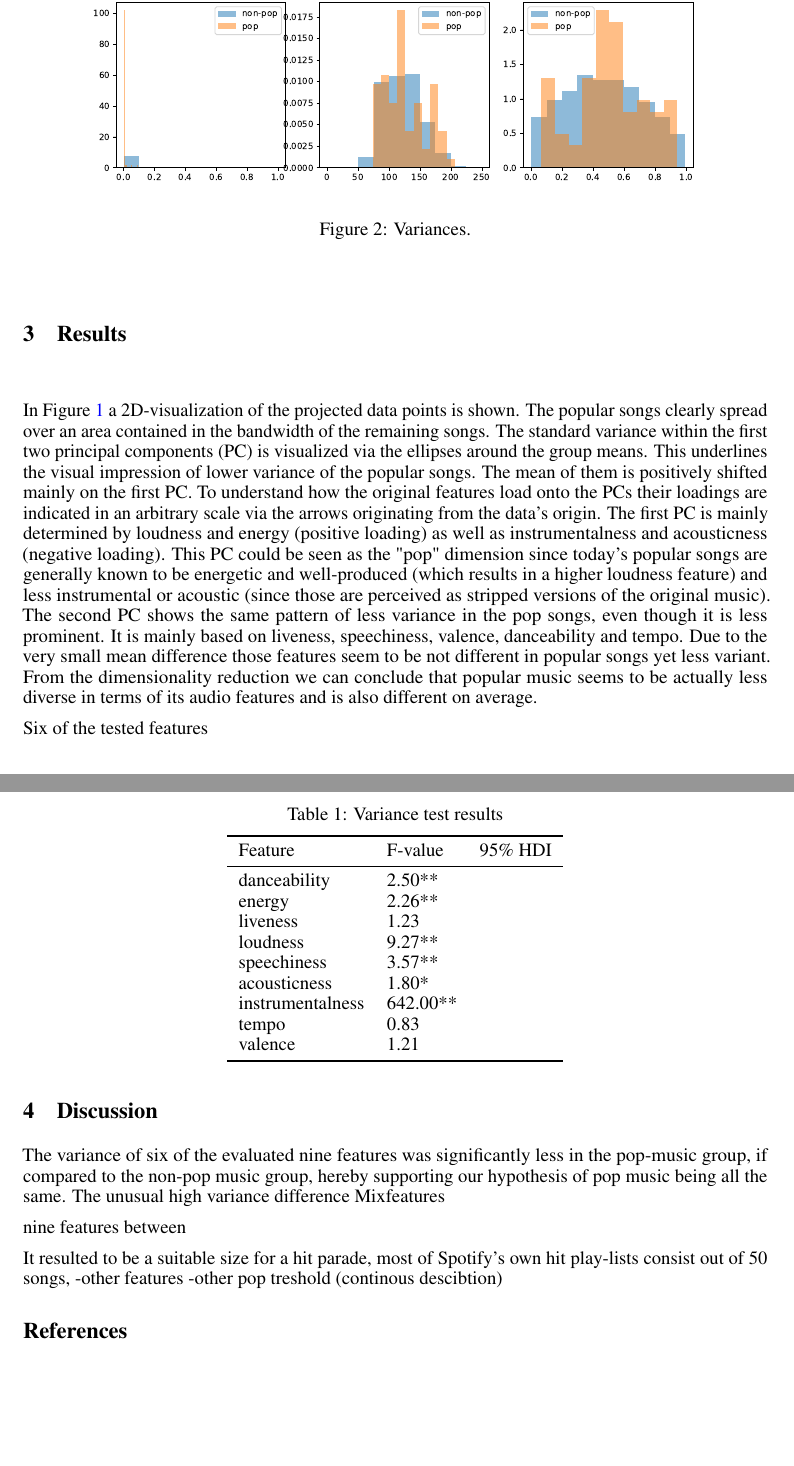
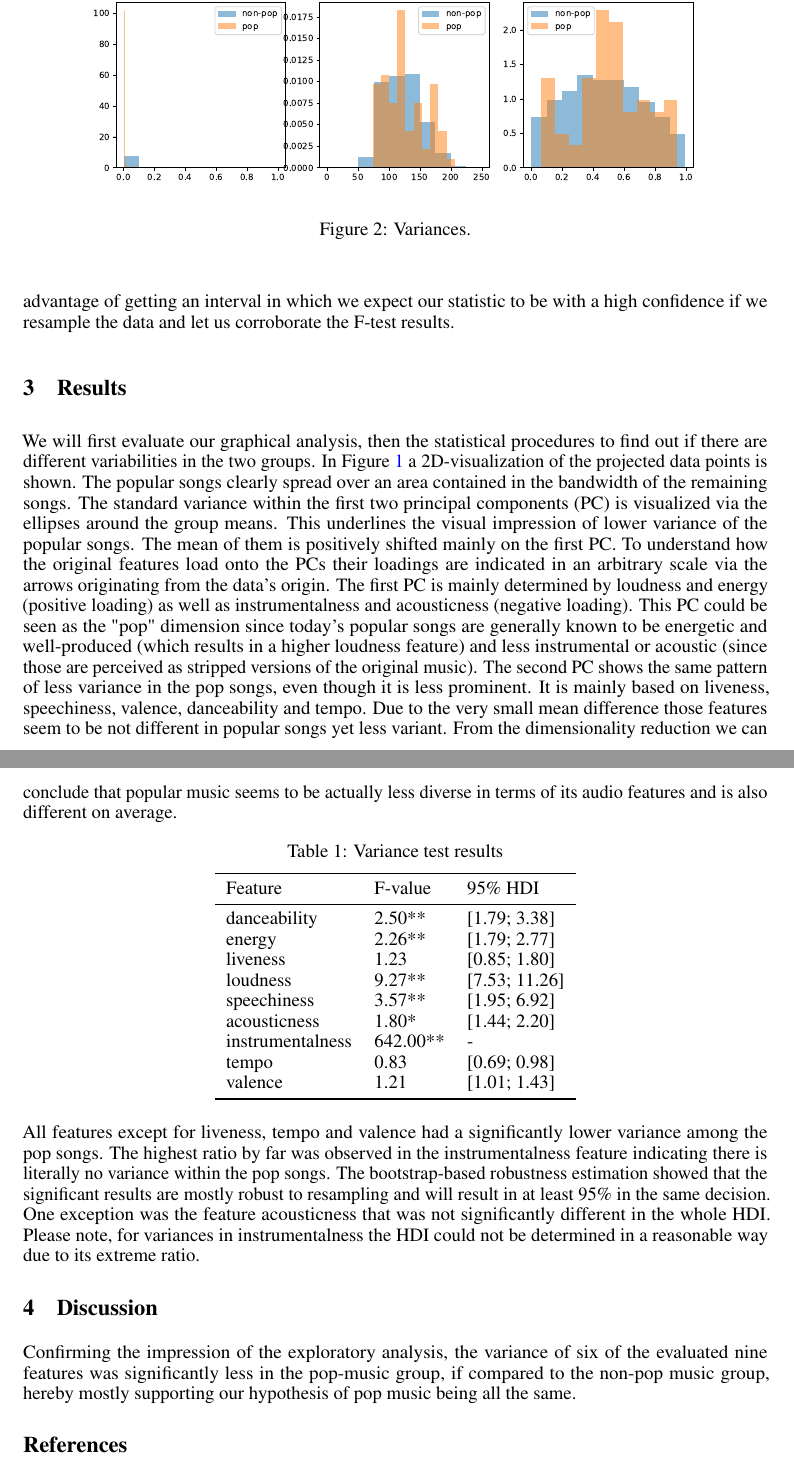
Before and after one commit to dominikglandorf/spotify-analysis, a LaTeX paper (doc/mainDoc.tex): two parts of pages 3 and 4 of 4, joined at a grey line, cut so that both start at the same text, the shorter picture padded with empty space. Compiled offline with pdfLaTeX.

Commit message:
expand documentation and add comments to it

```diff
--- a/doc/mainDoc.tex
+++ b/doc/mainDoc.tex
@@ -127,6 +126,9 @@ we calculated the 95\% HDI (highest density interval) that contains the 95\% of
+we calculated the 95\% highest density interval (HDI) that contains the 95\% of variance ratios that we most often encountered in the bootstrap procedure. This has the advantage of getting an interval in which we expect our statistic to be with a high confidence if we resample the data and let us corroborate the F-test results.
 
 \section{Results}
 
+% TODO: create this from the right file
+% only one legend, and maybe horizontal boxplots to variance
 \begin{figure}
   \centering
   \includegraphics[width=1\linewidth]{../fig/002_variances.pdf}
@@ -134,7 +136,7 @@ we calculated the 95\% HDI (highest density interval) that contains the 95\% of
   \caption{Variances.}
 \end{figure}
 
-In Figure \ref{fig:pca} a 2D-visualization of the projected data points is shown. The popular songs clearly spread over an area contained in the bandwidth of the remaining songs. The standard variance within the first two principal components (PC) is visualized via the ellipses around the group means. This underlines the visual impression of lower variance of the popular songs. The mean of them is positively shifted mainly on the first PC. To understand how the original features load onto the PCs their loadings are indicated in an arbitrary scale via the arrows originating from the data's origin. The first PC is mainly determined by loudness and energy (positive loading) as well as instrumentalness and acousticness (negative loading). This PC could be seen as the "pop" dimension since today's popular songs are generally known to be energetic and well-produced (which results in a higher loudness feature) and less instrumental or acoustic (since those are perceived as stripped versions of the original music). The second PC shows the same pattern of less variance in the pop songs, even though it is less prominent. It is mainly based on liveness, speechiness, valence, danceability and tempo. Due to the very small mean difference those features seem to be not different in popular songs yet less variant. From the dimensionality reduction we can conclude that popular music seems to be actually less diverse in terms of its audio features and is also different on average.
+We will first evaluate our graphical analysis, then the statistical procedures to find out if there are different variabilities in the two groups. In Figure \ref{fig:pca} a 2D-visualization of the projected data points is shown. The popular songs clearly spread over an area contained in the bandwidth of the remaining songs. The standard variance within the first two principal components (PC) is visualized via the ellipses around the group means. This underlines the visual impression of lower variance of the popular songs. The mean of them is positively shifted mainly on the first PC. To understand how the original features load onto the PCs their loadings are indicated in an arbitrary scale via the arrows originating from the data's origin. The first PC is mainly determined by loudness and energy (positive loading) as well as instrumentalness and acousticness (negative loading). This PC could be seen as the "pop" dimension since today's popular songs are generally known to be energetic and well-produced (which results in a higher loudness feature) and less instrumental or acoustic (since those are perceived as stripped versions of the original music). The second PC shows the same pattern of less variance in the pop songs, even though it is less prominent. It is mainly based on liveness, speechiness, valence, danceability and tempo. Due to the very small mean difference those features seem to be not different in popular songs yet less variant. From the dimensionality reduction we can conclude that popular music seems to be actually less diverse in terms of its audio features and is also different on average.
 
 \begin{table}[h!]
   \caption{Variance test results}
@@ -144,48 +146,46 @@ In Figure \ref{fig:pca} a 2D-visualization of the projected data points is shown
     \toprule
     Feature     & F-value & 95\% HDI\\
     \midrule
-	danceability        	&  2.50** &\\
-	energy              		&  2.26** &\\
-	liveness            		&  1.23   &\\
-	loudness            	&  9.27** &\\
-	speechiness         	&  3.57** &\\
-	acousticness        	&  1.80*  &\\
-	instrumentalness    	&642.00** &\\
-	tempo               		&  0.83   &\\
-	valence             	&  1.21   &\\
+	danceability        	&  2.50** & [1.79; 3.38]\\
+	energy              		&  2.26** & [1.79; 2.77]\\
+	liveness            		&  1.23   & [0.85; 1.80]\\
+	loudness            	&  9.27** & [7.53; 11.26]\\
+	speechiness         	&  3.57** & [1.95; 6.92]\\
+	acousticness        	&  1.80*  & [1.44; 2.20]\\
+	instrumentalness    	&642.00** & -\\
+	tempo               		&  0.83   & [0.69; 0.98]\\
+	valence             	&  1.21   & [1.01; 1.43]\\
     \bottomrule
   \end{tabular}
 \end{table}
+% TODO: caption explaining meaning of *
 
-
-% no real correlation
-% non-normal distribution of some features
-
-% Variance tests results
-Six of the tested features  % which audio features are significant?
+% F-test/Variance tests results
+% which audio features are significant?
+All features except for liveness, tempo and valence had a significantly lower variance among the pop songs. The highest ratio by far was observed in the instrumentalness feature indicating there is literally no variance within the pop songs.
+% Bootstrap How robust were our point estimates of the test statistic
+The bootstrap-based robustness estimation showed that the significant results are mostly robust to resampling and will result in at least 95\% in the same decision. One exception was the feature acousticness that was not significantly different in the whole HDI. Please note, for variances in instrumentalness the HDI could not be determined in a reasonable way due to its extreme ratio.
 
 \section{Discussion}
-The variance of six of the evaluated nine features was significantly less in the pop-music group, if compared to the non-pop music group, hereby supporting our hypothesis of pop music being all the same.
-The unusual high variance difference
-Mixfeatures
+% What is our main result?
+Confirming the impression of the exploratory analysis, the variance of six of the evaluated nine features was significantly less in the pop-music group, if compared to the non-pop music group, hereby mostly supporting our hypothesis of pop music being all the same.
 
+% Q: are we okay with the blackbox calculation of our features?
+% A: We are not able to calculate them easily by ourselves so the spotify calculation is already a way more informative approach
 
-nine features between
-
-% is our sampling strategy adequate?
-% are we okay with the blackbox calculation of our features?
+% Q: is our sampling strategy adequate? what is popular music?
+% A: We were interested in the most popular songs and they are very likely to be output first by the search function. Nonetheless we do not really know if the remainder is really representative for "unpopular songs". Maybe people refer to "less known but still listened by fans" music instead of the big tail of never listened songs on spotify?
+% the analysis should be redone with another pop threshold or using it categorically (for example 10 groups of popularity)
 
 % imbalanced data, justify why it is inherent in our analysis and why we think that our results are still not biased by this imbalance
- It resulted  to be a suitable size for a hit parade, most of Spotify's own hit play-lists consist out of 50 songs,
--other features
--other pop treshold (continous descibtion)
+% A1: contentwise It resulted  to be a suitable size for a hit parade, most of Spotify's own hit play-lists consist out of 50 songs,
+% A2:
 
-% Future research ideas:
-% consider different markets/cultures, Spotify is heavily based to Western music, suggestion for further research, replicate our analysis for each countries charts
+% Q: Future research ideas:
+% A1: consider different markets/cultures, Spotify is heavily biased to Western music, replicate our analysis for each countries charts
+% A2: Check over time, if there is a change or manifestation in variance ratios to have better robustness estimation than bootstrap.
 
-% Check over time, if there is a change or manifestation in variance ratios.
-
-% Look at the output and repair capitalization and
+% TODO: Look at the output and repair capitalization and
 \bibliography{library.bib}
 
 \end{document}
```
Also changed, not shown: doc/mainDoc.tex (11 more changed lines), 1 other file.
